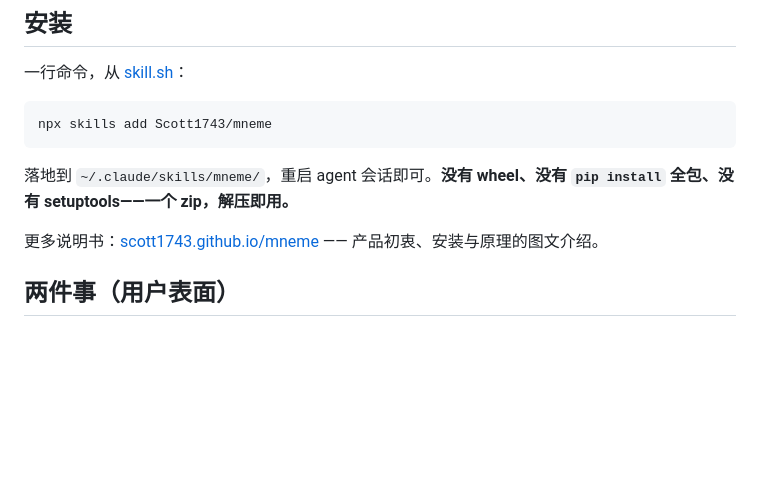
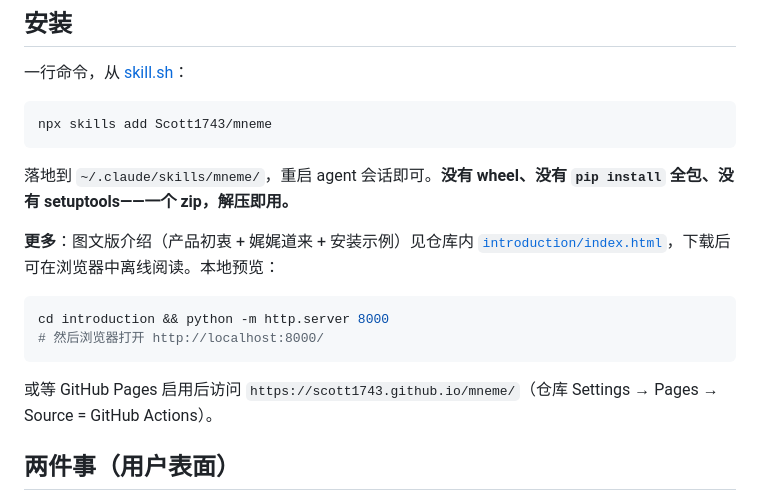
Before and after one commit to Scott1743/mneme, a Markdown page: README.md, the part around the change. Rendered like a GitHub page; blank space fills up the shorter version.

Commit message:
fix(docs): README no longer links to unbooted Pages site; intro is local HTML

````diff
--- a/README.md
+++ b/README.md
@@ -16,7 +16,14 @@ npx skills add Scott1743/mneme
 
 落地到 `~/.claude/skills/mneme/`，重启 agent 会话即可。**没有 wheel、没有 `pip install` 全包、没有 setuptools——一个 zip，解压即用。**
 
-更多说明书：[scott1743.github.io/mneme](https://scott1743.github.io/mneme/) —— 产品初衷、安装与原理的图文介绍。
+**更多**：图文版介绍（产品初衷 + 娓娓道来 + 安装示例）见仓库内 [`introduction/index.html`](introduction/index.html)，下载后可在浏览器中离线阅读。本地预览：
+
+```bash
+cd introduction && python -m http.server 8000
+# 然后浏览器打开 http://localhost:8000/
+```
+
+或等 GitHub Pages 启用后访问 `https://scott1743.github.io/mneme/`（仓库 Settings → Pages → Source = GitHub Actions）。
 
 ## 两件事（用户表面）
 
````
